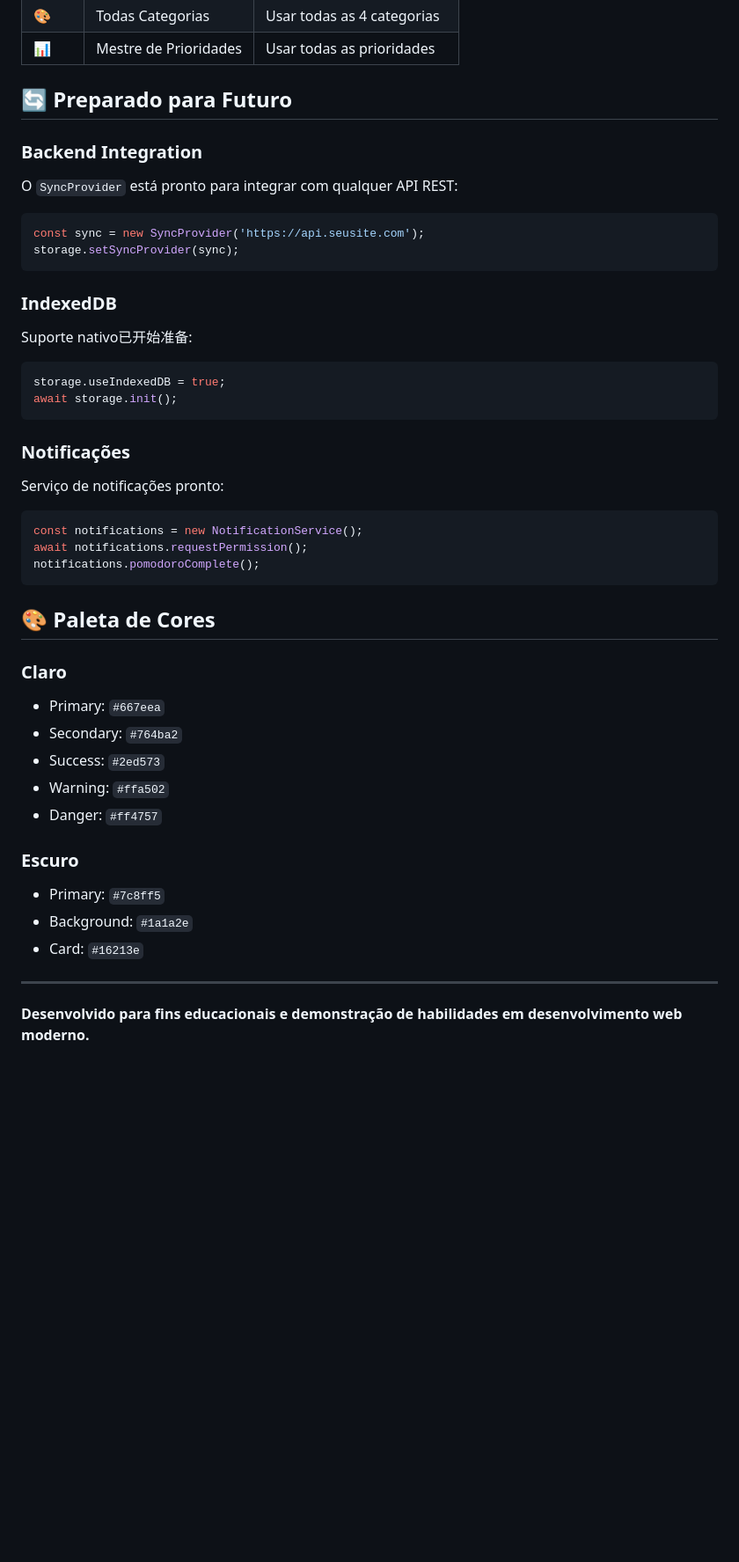
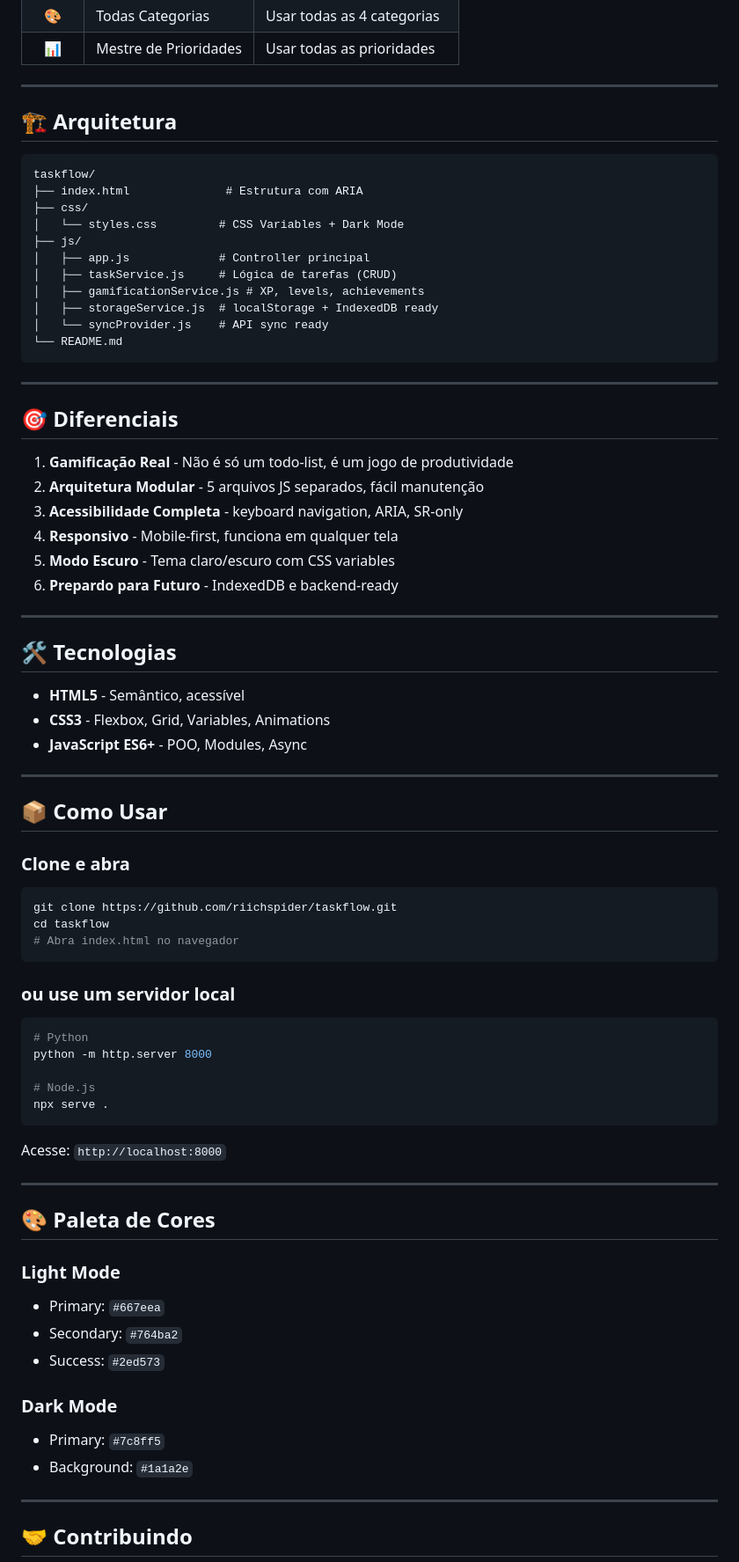
Before and after one commit to riichspider/taskflow, a Markdown page: README.md, the part around one of its changes. Shown at 88% size. GitHub-like rendering; blank space fills up the shorter version.

````diff
--- a/README.md
+++ b/README.md
@@ -118,45 +83,79 @@ php -S localhost:8000
 | 🎨 | Todas Categorias | Usar todas as 4 categorias |
 | 📊 | Mestre de Prioridades | Usar todas as prioridades |
 
-## 🔄 Preparado para Futuro
+---
 
-### Backend Integration
-O `SyncProvider` está pronto para integrar com qualquer API REST:
-```javascript
-const sync = new SyncProvider('https://api.seusite.com');
-storage.setSyncProvider(sync);
+## 🏗️ Arquitetura
+
+```
+taskflow/
+├── index.html              # Estrutura com ARIA
+├── css/
+│   └── styles.css         # CSS Variables + Dark Mode
+├── js/
+│   ├── app.js             # Controller principal
+│   ├── taskService.js     # Lógica de tarefas (CRUD)
+│   ├── gamificationService.js # XP, levels, achievements
+│   ├── storageService.js  # localStorage + IndexedDB ready
+│   └── syncProvider.js    # API sync ready
+└── README.md
 ```
 
-### IndexedDB
-Suporte nativo已开始准备:
-```javascript
-storage.useIndexedDB = true;
-await storage.init();
+---
+
+## 🎯 Diferenciais
+
+1. **Gamificação Real** - Não é só um todo-list, é um jogo de produtividade
+2. **Arquitetura Modular** - 5 arquivos JS separados, fácil manutenção
+3. **Acessibilidade Completa** - keyboard navigation, ARIA, SR-only
+4. **Responsivo** - Mobile-first, funciona em qualquer tela
+5. **Modo Escuro** - Tema claro/escuro com CSS variables
+6. **Prepardo para Futuro** - IndexedDB e backend-ready
+
+---
+
+## 🛠️ Tecnologias
+
+- **HTML5** - Semântico, acessível
+- **CSS3** - Flexbox, Grid, Variables, Animations
+- **JavaScript ES6+** - POO, Modules, Async
+
+---
+
+## 📦 Como Usar
+
+### Clone e abra
+```bash
+git clone https://github.com/riichspider/taskflow.git
+cd taskflow
+# Abra index.html no navegador
 ```
 
-### Notificações
-Serviço de notificações pronto:
-```javascript
-const notifications = new NotificationService();
-await notifications.requestPermission();
-notifications.pomodoroComplete();
+### ou use um servidor local
+```bash
+# Python
+python -m http.server 8000
+
+# Node.js
+npx serve .
 ```
+
+Acesse: `http://localhost:8000`
+
+---
 
 ## 🎨 Paleta de Cores
 
-### Claro
+### Light Mode
 - Primary: `#667eea`
 - Secondary: `#764ba2`
 - Success: `#2ed573`
-- Warning: `#ffa502`
-- Danger: `#ff4757`
 
-### Escuro
+### Dark Mode
 - Primary: `#7c8ff5`
 - Background: `#1a1a2e`
-- Card: `#16213e`
 
 ---
 
-**Desenvolvido para fins educacionais e demonstração de habilidades em desenvolvimento web moderno.**
+## 🤝 Contribuindo
 
````
Also changed, not shown: other parts of README.md (+65 -84 lines).
